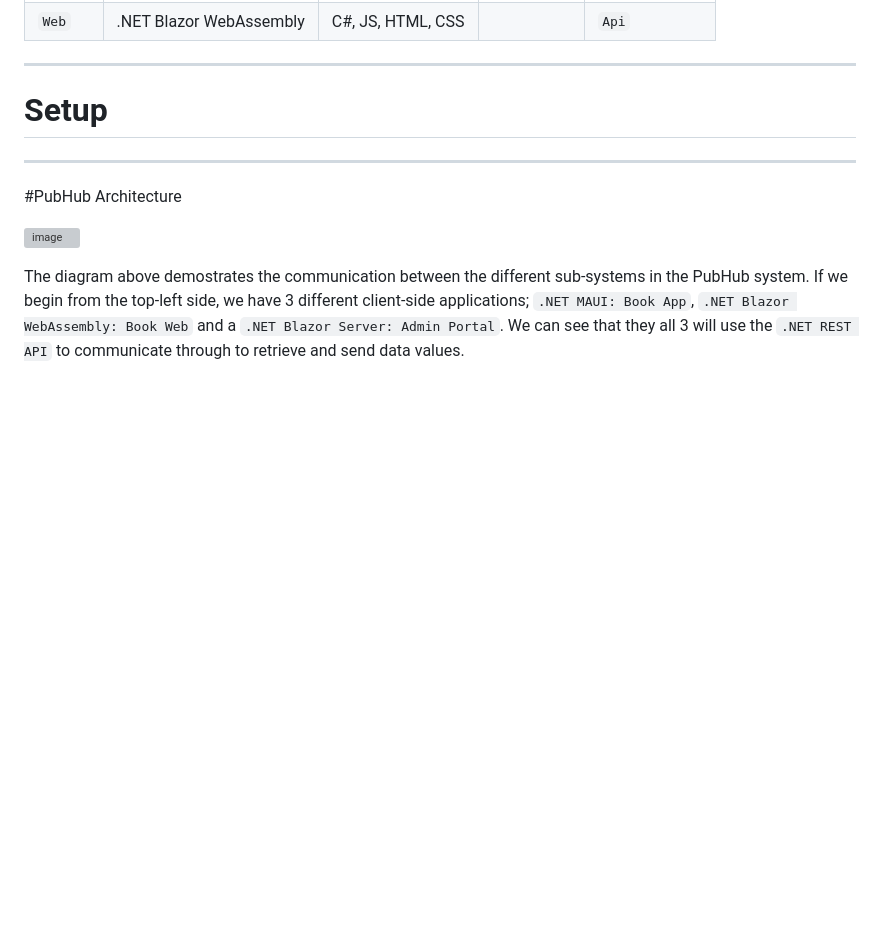
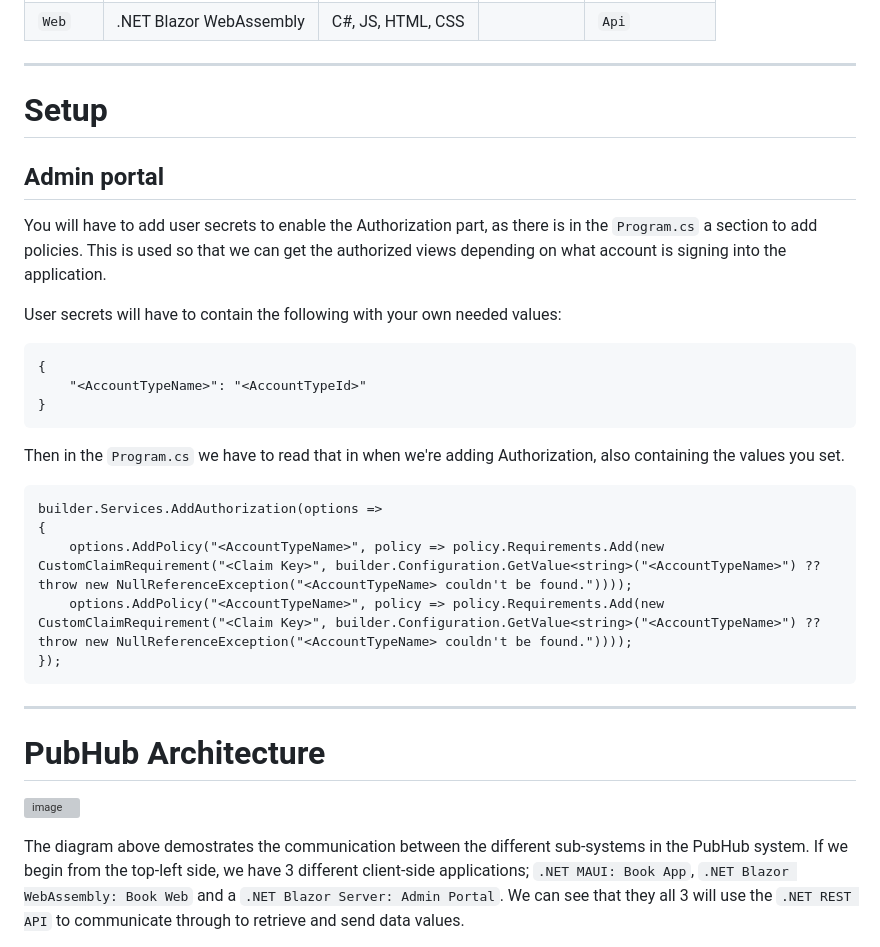
Before and after one commit to Mike-Mortensen-Portfolio/PubHub_H6_Final, a Markdown page: README.md, the part around the change. Rendered like a GitHub page; blank space fills up the shorter version; grey boxes are pictures that could not be loaded.

Commit message:
Updated the README.md to contain the documentation of adding `User secrets` to get the custom requirements to work.

````diff
--- a/README.md
+++ b/README.md
@@ -30,9 +30,27 @@ PubHub also offers the service of Second-party stores and markets to makes a par
 
 # Setup
 
+## Admin portal
+You will have to add user secrets to enable the Authorization part, as there is in the `Program.cs` a section to add policies. This is used so that we can get the authorized views depending on what account is signing into the application.
+
+User secrets will have to contain the following with your own needed values:
+```
+{
+    "<AccountTypeName>": "<AccountTypeId>"
+}
+```
+
+Then in the `Program.cs` we have to read that in when we're adding Authorization, also containing the values you set.
+```
+builder.Services.AddAuthorization(options =>
+{
+    options.AddPolicy("<AccountTypeName>", policy => policy.Requirements.Add(new CustomClaimRequirement("<Claim Key>", builder.Configuration.GetValue<string>("<AccountTypeName>") ?? throw new NullReferenceException("<AccountTypeName> couldn't be found."))));
+    options.AddPolicy("<AccountTypeName>", policy => policy.Requirements.Add(new CustomClaimRequirement("<Claim Key>", builder.Configuration.GetValue<string>("<AccountTypeName>") ?? throw new NullReferenceException("<AccountTypeName> couldn't be found."))));
+});
+```
 ---
 
-#PubHub Architecture
+# PubHub Architecture
 
 ![image](https://github.com/Mike-Mortensen-Portfolio/PubHub_H6_Final/assets/61870713/789d6775-c4a0-40fb-ad80-d6d9c465cace)
 
````
